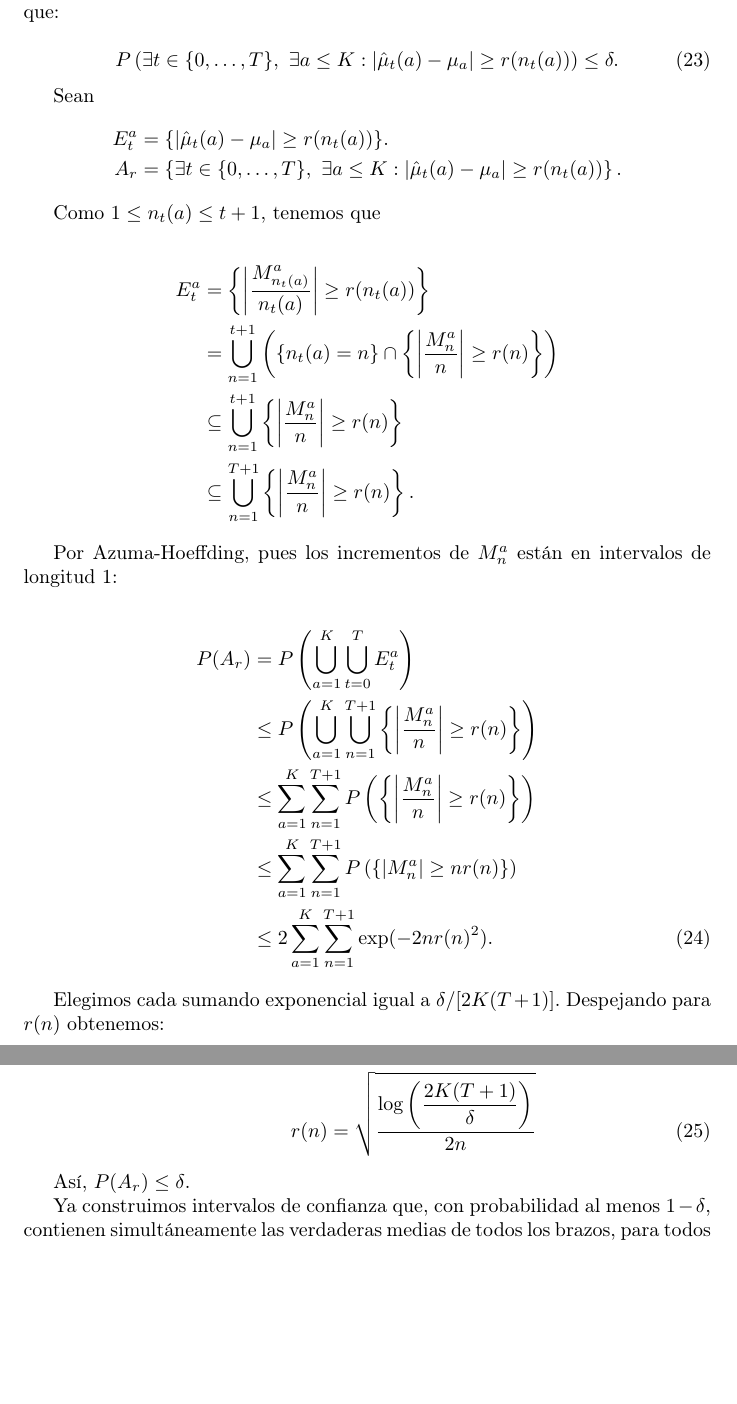
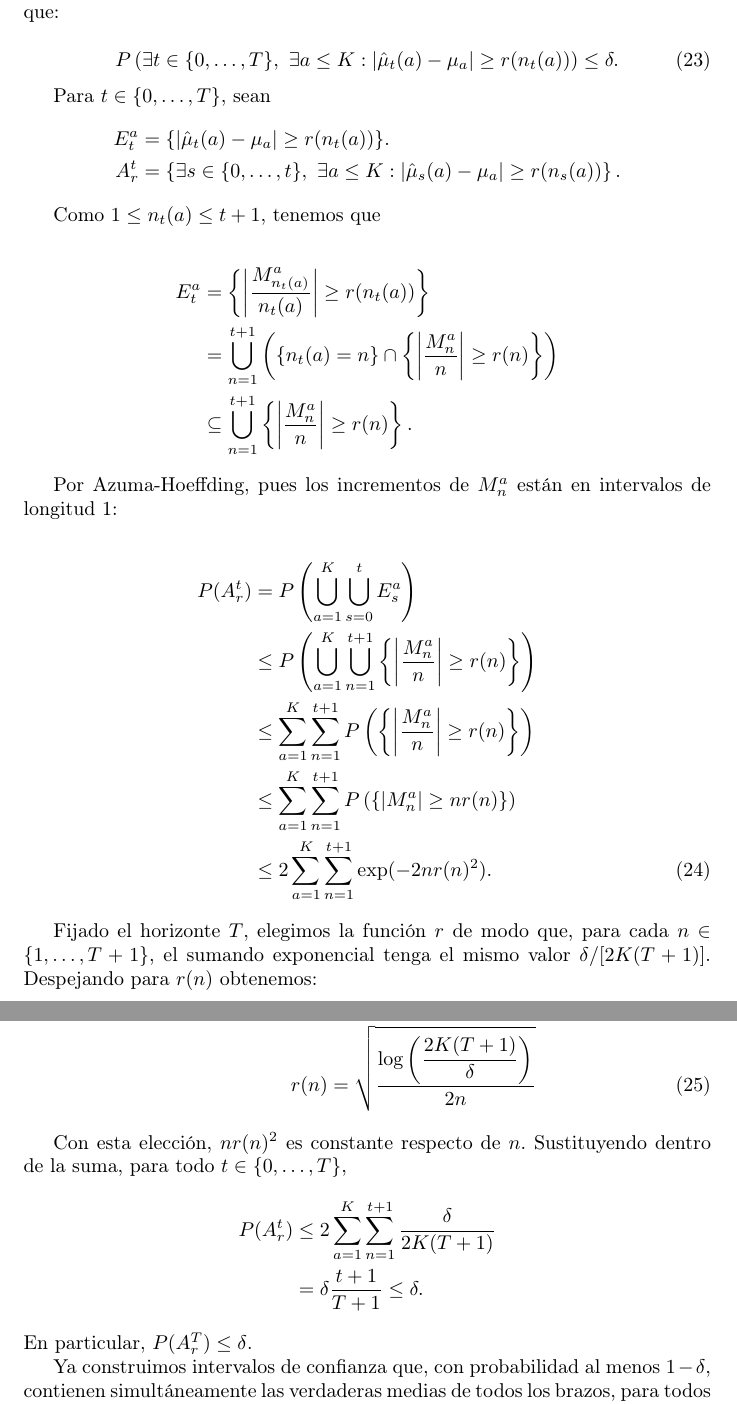
Before and after one commit to LucasGrasso/superproba-kbandits, a LaTeX document (informe/final_superproba.tex, which reads informe/sections/ucb.tex): two parts of pages 8 and 9 of 12 before the commit and two parts of pages 8 and 9 of 13 after it, joined at a grey line, cut so that both start at the same text, the shorter picture padded with empty space. Compiled offline with pdfLaTeX.

Commit message:
arreglar ambiguedad UCB

```diff
--- a/informe/sections/ucb.tex
+++ b/informe/sections/ucb.tex
@@ -32,10 +32,10 @@ Que es precisamente lo que queriamos acotar. Formalmente, nos gustaria que:
 P\left(\exists t\in\{0,\ldots,T\},\ \exists a \leq K:\left|\hat{\mu}_t(a) - \mu_a\right| \ge r(n_t(a)) \right) \leq \delta.
 \end{equation}
 
-Sean
+Para \(t\in\{0,\ldots,T\}\), sean
 \begin{align*}
     E^a_t &= \{|\hat{\mu}_t(a)-\mu_a| \geq r(n_t(a))\}. \\
-    A_{r} &= \left\{\exists t\in\{0,\ldots,T\},\ \exists a \leq K:\left|\hat{\mu}_t(a) - \mu_a\right| \ge r(n_t(a)) \right\}.
+    A_r^t &= \left\{\exists s\in\{0,\ldots,t\},\ \exists a \leq K:\left|\hat{\mu}_s(a) - \mu_a\right| \ge r(n_s(a)) \right\}.
 \end{align*}
 
 Como \(1\leq n_t(a)\leq t+1\), tenemos que
@@ -43,21 +43,20 @@ Como \(1\leq n_t(a)\leq t+1\), tenemos que
 \begin{align*}
 E_t^a &=\left\{\left|\frac{M^a_{n_t(a)}}{n_t(a)}\right|\ge r(n_t(a))\right\}\\
      &= \bigcup_{n=1}^{t+1}\left(\{n_t(a)=n\}\cap\left\{\left|\frac{M_n^a}{n}\right|\ge r(n)\right\}\right)\\
-     &\subseteq\bigcup_{n=1}^{t+1}\left\{\left|\frac{M_n^a}{n}\right|\ge r(n)\right\} \\
-     &\subseteq\bigcup_{n=1}^{T+1}\left\{\left|\frac{M_n^a}{n}\right|\ge r(n)\right\}.
+     &\subseteq\bigcup_{n=1}^{t+1}\left\{\left|\frac{M_n^a}{n}\right|\ge r(n)\right\}.
 \end{align*}
 
 Por Azuma-Hoeffding, pues los incrementos de \(M_n^a\) están en intervalos de longitud 1:
 
 \begin{align}
-    P(A_{r}) &= P\left(\bigcup^K_{a=1}\bigcup^T_{t=0} E^a_t\right) \nonumber \\
-             &\leq P\left( \bigcup^K_{a=1}\bigcup^{T+1}_{n=1} \left\{\left|\frac{M_n^a}{n}\right|\ge r(n)\right\}\right) \nonumber \\
-             & \leq \sum^K_{a=1} \sum^{T+1}_{n=1} P\left( \left\{\left|\frac{M_n^a}{n}\right|\ge r(n)\right\}\right) \nonumber\\
-             & \leq \sum^K_{a=1} \sum^{T+1}_{n=1} P\left( \left\{\left|M_n^a\right|\ge nr(n)\right\}\right) \nonumber\\
-                &\leq 2\sum^K_{a=1}\sum^{T+1}_{n=1}\operatorname{exp}(-2nr(n)^2).
+    P(A_r^t) &= P\left(\bigcup^K_{a=1}\bigcup^t_{s=0} E^a_s\right) \nonumber \\
+             &\leq P\left( \bigcup^K_{a=1}\bigcup^{t+1}_{n=1} \left\{\left|\frac{M_n^a}{n}\right|\ge r(n)\right\}\right) \nonumber \\
+             & \leq \sum^K_{a=1} \sum^{t+1}_{n=1} P\left( \left\{\left|\frac{M_n^a}{n}\right|\ge r(n)\right\}\right) \nonumber\\
+             & \leq \sum^K_{a=1} \sum^{t+1}_{n=1} P\left( \left\{\left|M_n^a\right|\ge nr(n)\right\}\right) \nonumber\\
+                &\leq 2\sum^K_{a=1}\sum^{t+1}_{n=1}\operatorname{exp}(-2nr(n)^2).
 \end{align}
 
-Elegimos cada sumando exponencial igual a \(\delta/[2K(T+1)]\). Despejando para \(r(n)\) obtenemos:
+Fijado el horizonte \(T\), elegimos la función \(r\) de modo que, para cada \(n\in\{1,\ldots,T+1\}\), el sumando exponencial tenga el mismo valor \(\delta/[2K(T+1)]\). Despejando para \(r(n)\) obtenemos:
 
 \begin{align}
     \operatorname{exp}(-2nr(n)^2) &= \dfrac{\delta}{2K(T+1)}  \nonumber \\
@@ -66,7 +65,13 @@ Elegimos cada sumando exponencial igual a \(\delta/[2K(T+1)]\). Despejando para
     r(n) &=  \sqrt{\dfrac{\operatorname{log}\left(\dfrac{2K(T+1)}{\delta}\right)}{2n}} \label{eq:uppercb}
 \end{align}
 
-Así, \(P(A_r)\leq\delta\).
+Con esta elección, \(nr(n)^2\) es constante respecto de \(n\). Sustituyendo dentro de la suma, para todo \(t\in\{0,\ldots,T\}\),
+\begin{align*}
+    P(A_r^t)
+    &\leq 2\sum_{a=1}^K\sum_{n=1}^{t+1}\frac{\delta}{2K(T+1)}\\
+    &=\delta\frac{t+1}{T+1}\leq\delta.
+\end{align*}
+En particular, \(P(A_r^T)\leq\delta\).
 
 Ya construimos intervalos de confianza que, con probabilidad al menos \(1-\delta\), contienen simultáneamente las verdaderas medias de todos los brazos, para todos los instantes hasta \(T\).
 
```
Also changed, not shown: informe/final_superproba.pdf, informe/sections/ucb.tex (4 more changed lines).
